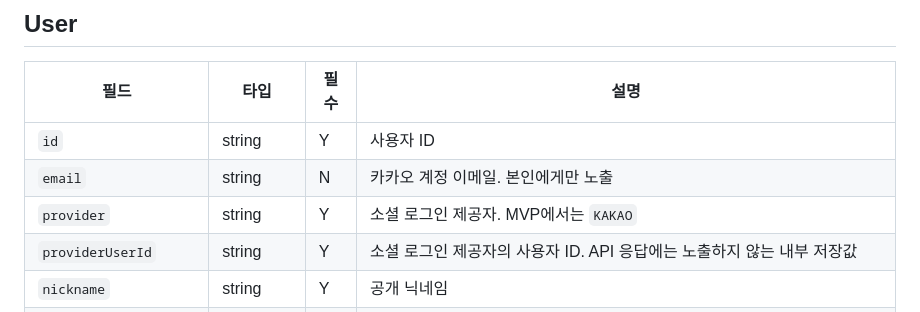
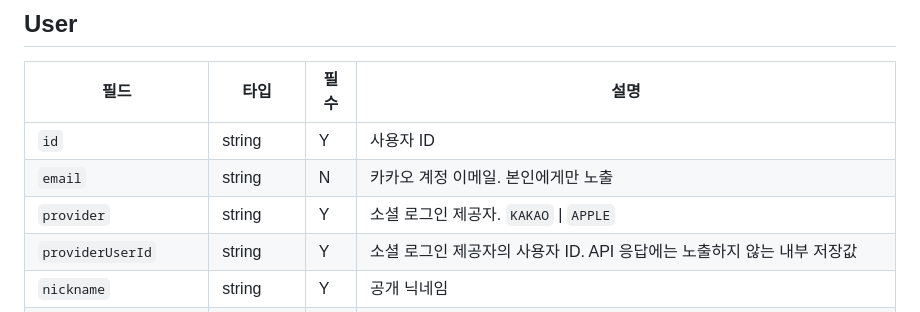
Before and after one commit to lovelyAlien/runvas, a Markdown page: docs/data-model.md, the part around the change. GitHub-like rendering.

```diff
--- a/docs/data-model.md
+++ b/docs/data-model.md
@@ -99,7 +99,7 @@ MVP에서 사용자는 본인이 생성한 코스의 아래 필드를 수정할
 | --- | --- | --- | --- |
 | `id` | string | Y | 사용자 ID |
 | `email` | string | N | 카카오 계정 이메일. 본인에게만 노출 |
-| `provider` | string | Y | 소셜 로그인 제공자. MVP에서는 `KAKAO` |
+| `provider` | string | Y | 소셜 로그인 제공자. `KAKAO` \| `APPLE` |
 | `providerUserId` | string | Y | 소셜 로그인 제공자의 사용자 ID. API 응답에는 노출하지 않는 내부 저장값 |
 | `nickname` | string | Y | 공개 닉네임 |
 | `profileImageUrl` | string | N | 공개 프로필 이미지 URL |
```
Also changed, not shown: docs/api-contract.md (+64 -0 lines).
